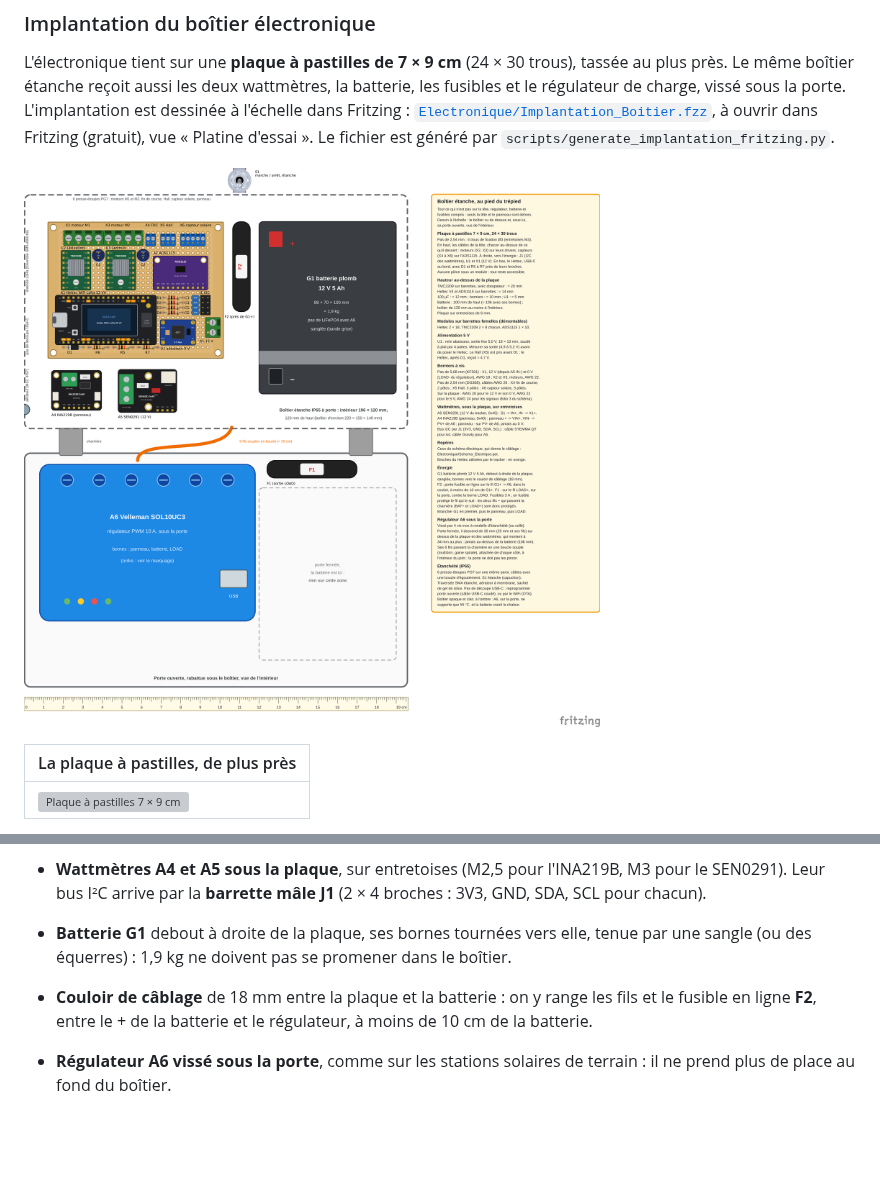
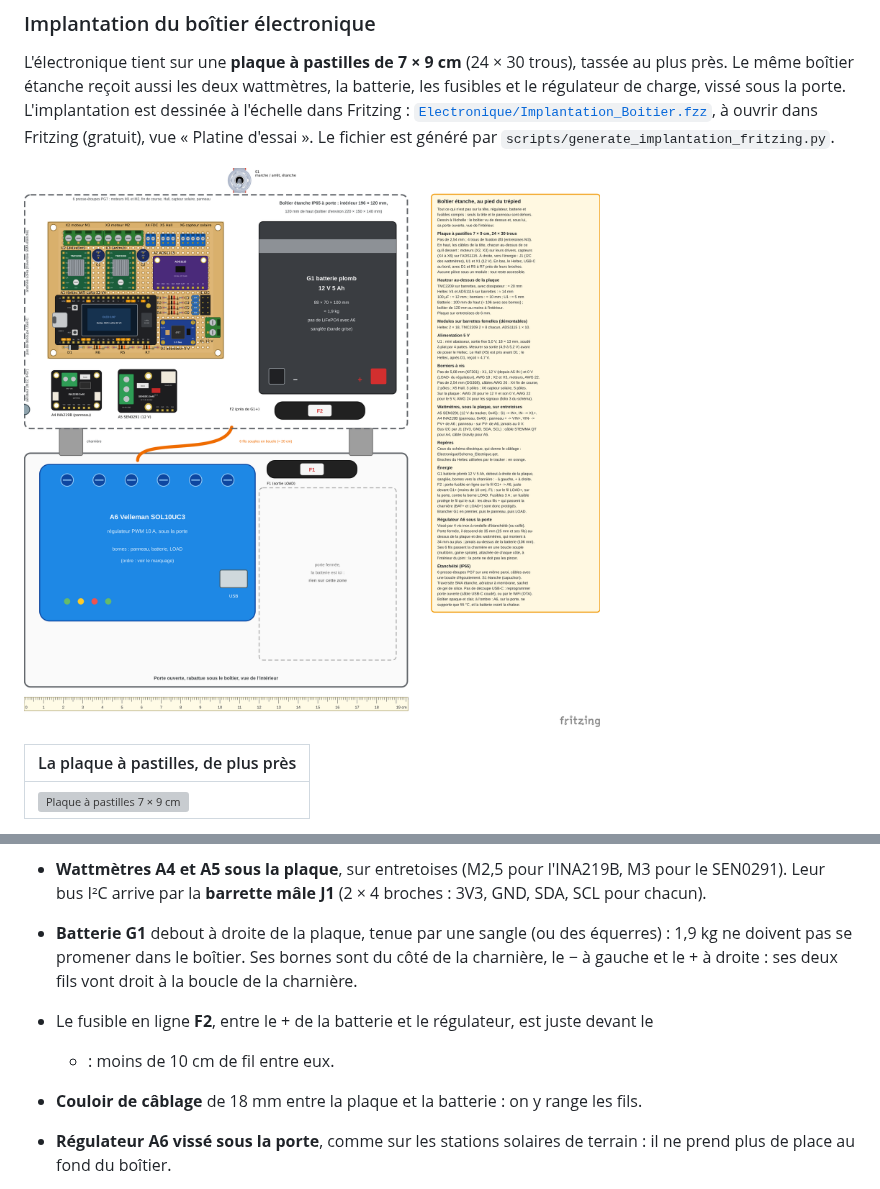
Before and after one commit to Gabrixl-m/tracker-solaire-lunaire-l3spi, a Markdown page: README.md, 2 parts joined by grey strips. Rendered like a GitHub page; pictures changed too: docs/electronique/implantation_boitier.png; blank space fills up the shorter version; grey boxes are pictures that could not be loaded.

Commit message:
Batterie : bornes en bas (− à gauche, + à droite), F2 devant le +
- Implantation : les bornes de G1 sont le long du bas, côté charnière ;
  F2 passe sous la batterie, juste devant G1+ (moins de 10 cm de fil) ;
  le titre du boîtier remonte en haut à droite.
- README et cartouche mis à jour.

Co-Authored-By: Claude Opus 5.5 <noreply@anthropic.com>
Claude-Session: https://claude.ai/code/session_016qGFaGRdDEyZRcESre1E3T

```diff
--- a/README.md
+++ b/README.md
@@ -1210,11 +1210,12 @@ Fritzing (gratuit), vue « Platine d'essai ». Le fichier est généré par
 * **Wattmètres A4 et A5 sous la plaque**, sur entretoises (M2,5 pour l'INA219B, M3 pour le
   SEN0291). Leur bus I²C arrive par la **barrette mâle J1** (2 × 4 broches : 3V3, GND, SDA, SCL
   pour chacun).
-* **Batterie G1** debout à droite de la plaque, ses bornes tournées vers elle, tenue par une
-  sangle (ou des équerres) : 1,9 kg ne doivent pas se promener dans le boîtier.
-* **Couloir de câblage** de 18 mm entre la plaque et la batterie : on y range les fils et le
-  fusible en ligne **F2**, entre le + de la batterie et le régulateur, à moins de 10 cm de la
-  batterie.
+* **Batterie G1** debout à droite de la plaque, tenue par une sangle (ou des équerres) : 1,9 kg
+  ne doivent pas se promener dans le boîtier. Ses bornes sont du côté de la charnière, le −
+  à gauche et le + à droite : ses deux fils vont droit à la boucle de la charnière.
+* Le fusible en ligne **F2**, entre le + de la batterie et le régulateur, est juste devant le
+  + : moins de 10 cm de fil entre eux.
+* **Couloir de câblage** de 18 mm entre la plaque et la batterie : on y range les fils.
 * **Régulateur A6 vissé sous la porte**, comme sur les stations solaires de terrain : il ne
   prend plus de place au fond du boîtier.
   * **Fixation** : 4 vis inox dans ses trous de fixation, avec une **rondelle d'étanchéité**
```
Also changed, not shown: 2 other files.
